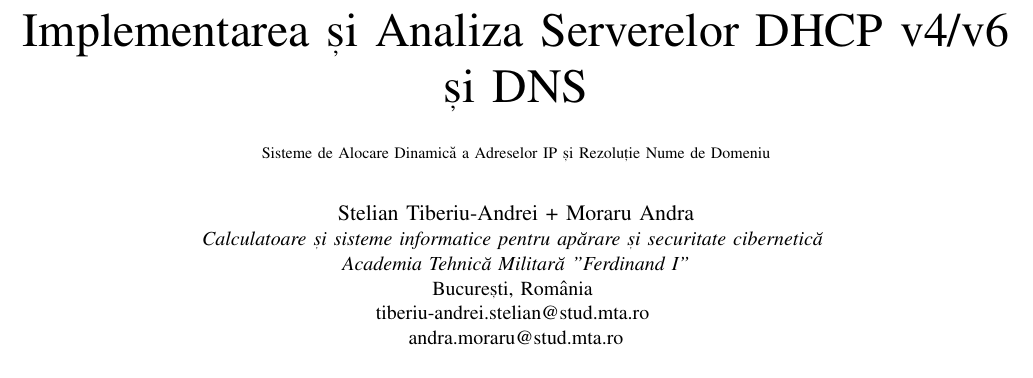
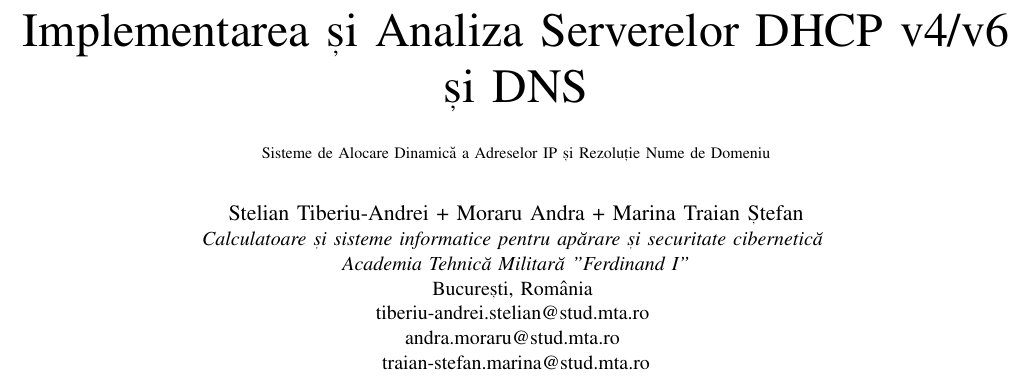
Before and after one commit to tibosul/PSO_Proiect, a LaTeX paper (documentatie.tex): part of page 1 of 10, cut so that both start at the same text. Compiled offline with pdfLaTeX.

Commit message:
added marina boss docs

```diff
--- a/documentatie.tex
+++ b/documentatie.tex
@@ -29,12 +29,13 @@
 \title{Implementarea și Analiza Serverelor DHCP v4/v6 și DNS\\
 {\footnotesize Sisteme de Alocare Dinamică a Adreselor IP și Rezoluție Nume de Domeniu}}
 
-\author{\IEEEauthorblockN{Stelian Tiberiu-Andrei + Moraru Andra}
+\author{\IEEEauthorblockN{Stelian Tiberiu-Andrei + Moraru Andra + Marina Traian Ștefan}
 \IEEEauthorblockA{\textit{Calculatoare și sisteme informatice pentru apărare și securitate cibernetică} \\
 \textit{Academia Tehnică Militară "Ferdinand I"}\\
 București, România \\
 tiberiu-andrei.stelian@stud.mta.ro \\
-andra.moraru@stud.mta.ro}
+andra.moraru@stud.mta.ro \\
+traian-stefan.marina@stud.mta.ro}
 }
 
 \maketitle
```
